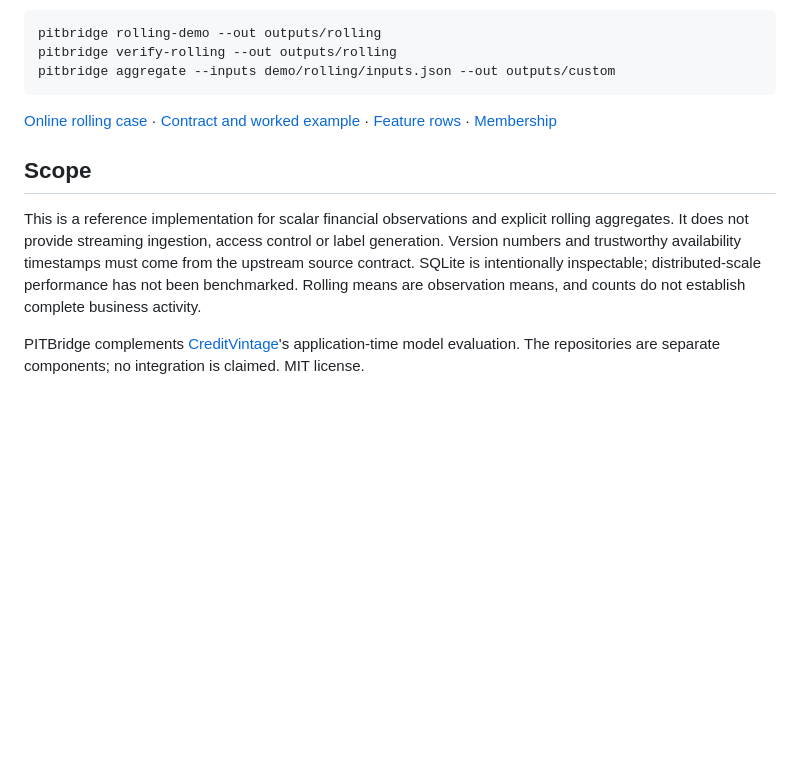
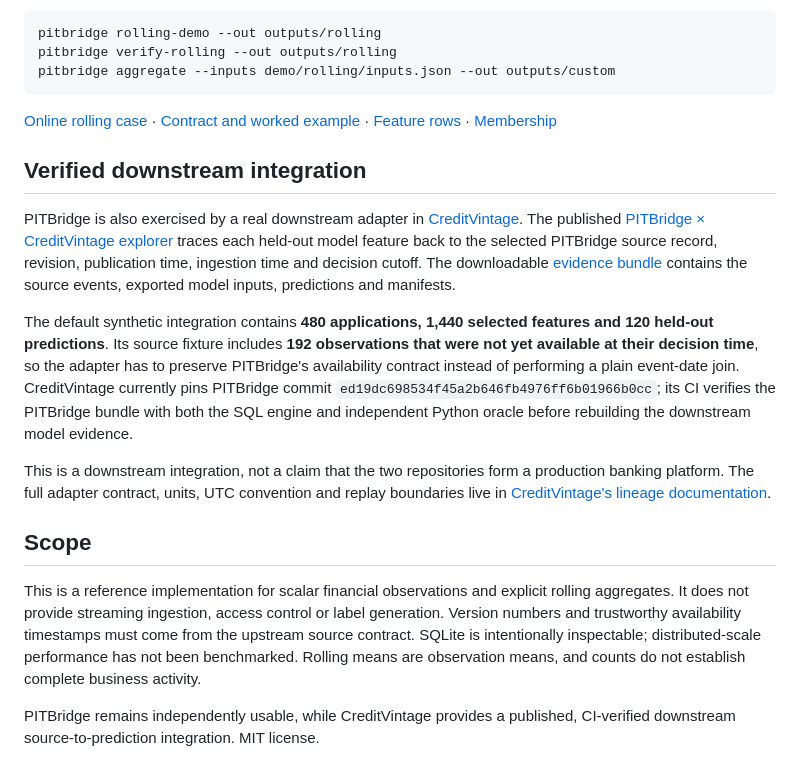
Before and after one commit to dev-belly/PITBridge, a Markdown page: README.md, the part around the change. Drawn GitHub-style; blank space fills up the shorter version.

Commit message:
docs: publish verified CreditVintage integration

```diff
--- a/README.md
+++ b/README.md
@@ -80,8 +80,33 @@ pitbridge aggregate --inputs demo/rolling/inputs.json --out outputs/custom
 [Contract and worked example](docs/ROLLING.md) ·
 [Feature rows](demo/rolling/features.csv) · [Membership](demo/rolling/members.csv)
 
+## Verified downstream integration
+
+PITBridge is also exercised by a real downstream adapter in
+[CreditVintage](https://github.com/dev-belly/CreditVintage). The published
+[PITBridge × CreditVintage explorer](https://dev-belly.github.io/CreditVintage/lineage/)
+traces each held-out model feature back to the selected PITBridge source record,
+revision, publication time, ingestion time and decision cutoff. The downloadable
+[evidence bundle](https://dev-belly.github.io/CreditVintage/lineage/evidence.zip)
+contains the source events, exported model inputs, predictions and manifests.
+
+The default synthetic integration contains **480 applications, 1,440 selected
+features and 120 held-out predictions**. Its source fixture includes **192
+observations that were not yet available at their decision time**, so the
+adapter has to preserve PITBridge's availability contract instead of performing
+a plain event-date join. CreditVintage currently pins PITBridge commit
+`ed19dc698534f45a2b646fb4976ff6b01966b0cc`; its CI verifies the PITBridge
+bundle with both the SQL engine and independent Python oracle before rebuilding
+the downstream model evidence.
+
+This is a downstream integration, not a claim that the two repositories form a
+production banking platform. The full adapter contract, units, UTC convention
+and replay boundaries live in
+[CreditVintage's lineage documentation](https://github.com/dev-belly/CreditVintage/blob/main/docs/LINEAGE.md).
+
 ## Scope
 
 This is a reference implementation for scalar financial observations and explicit rolling aggregates. It does not provide streaming ingestion, access control or label generation. Version numbers and trustworthy availability timestamps must come from the upstream source contract. SQLite is intentionally inspectable; distributed-scale performance has not been benchmarked. Rolling means are observation means, and counts do not establish complete business activity.
 
-PITBridge complements [CreditVintage](https://github.com/dev-belly/CreditVintage)'s application-time model evaluation. The repositories are separate components; no integration is claimed. MIT license.
+PITBridge remains independently usable, while CreditVintage provides a
+published, CI-verified downstream source-to-prediction integration. MIT license.
```
